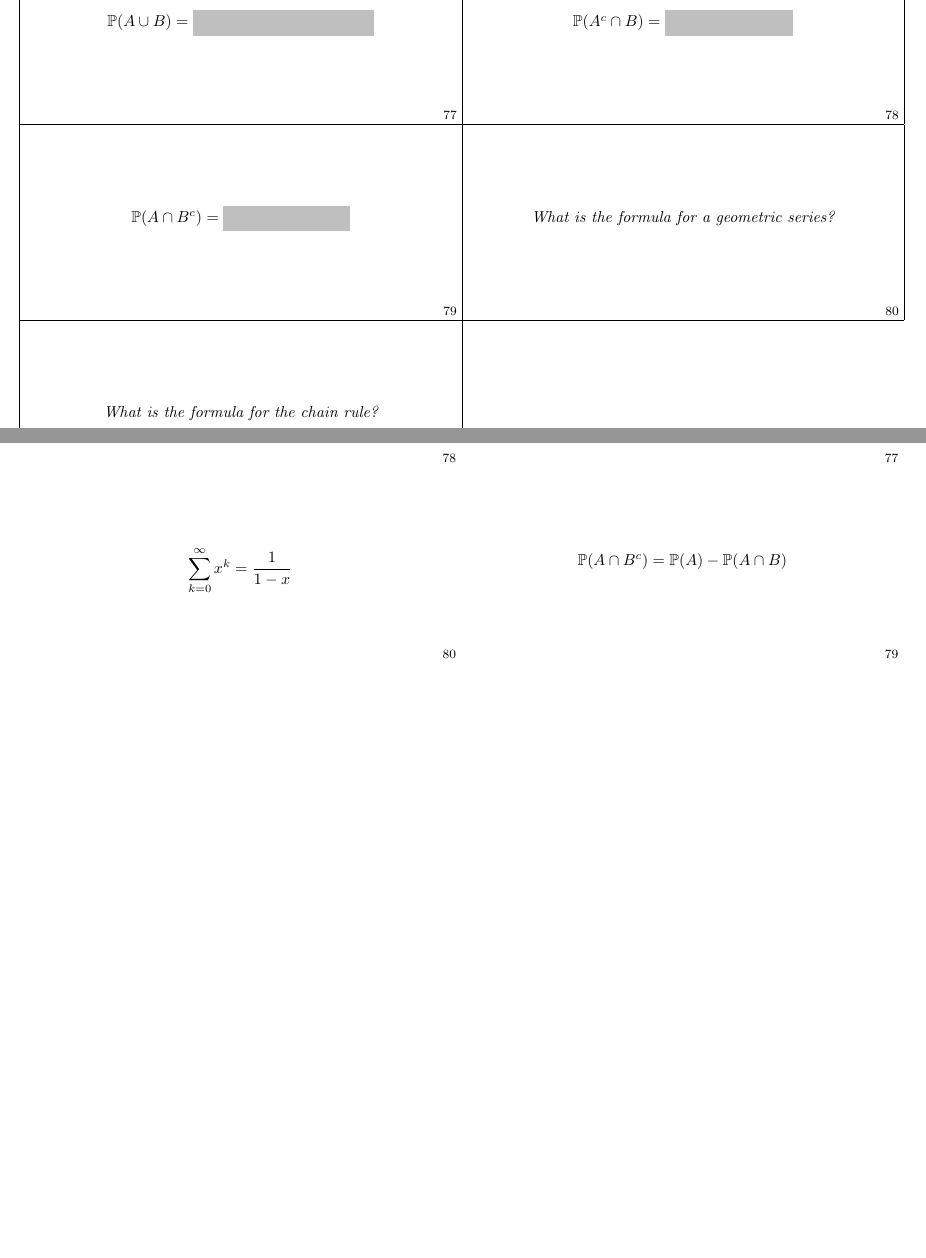
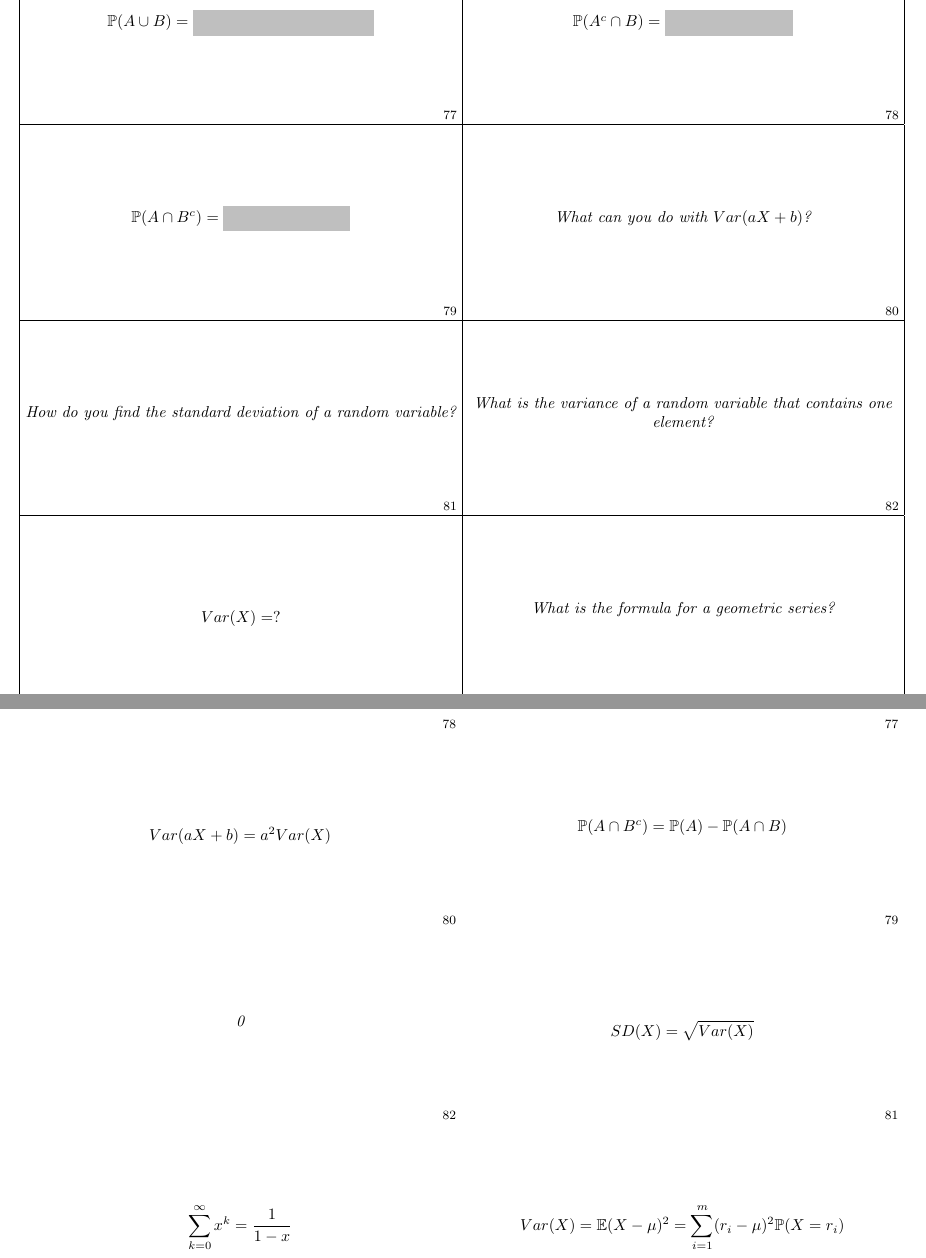
Before and after one commit to Todd-Davies/first-year-notes, a LaTeX document (COMP11120/flashcards/doc.tex): two parts of pages 13 and 14 of 14 before the commit and two parts of pages 13 and 14 of 16 after it, joined at a grey line, cut so that both start at the same text, the shorter picture padded with empty space. Compiled offline with pdfLaTeX.

Commit message:
Made some Random variable flashcards

```diff
--- a/COMP11120/flashcards/doc.tex
+++ b/COMP11120/flashcards/doc.tex
@@ -709,6 +709,35 @@
 	$\mathbb{P}(A \cap B^c) = \blank{\mathbb{P}(A) - \mathbb{P}(A \cap B)}$
 }
 
+% Random variables
+
+\card{What can you do with $Var(aX + b)$?}{
+	\[
+		Var(aX + b) = a^2 Var(X)
+	\]
+}
+
+\card{How do you find the standard deviation of a random variable?} {
+	\[
+		SD(X) = \sqrt{Var(X)}
+	\]
+}
+
+\card{What is the variance of a random variable that contains one element?} {
+	0
+}
+
+\card{
+	\[
+		Var(X) = ?
+	\]
+}{
+	\[
+		Var(X) = \mathbb{E}(X - \mu)^2 = \sum\limits^{m}_{i=1}(r_i - \mu)^2\mathbb{P}(X = r_i)
+	\]
+}
+
+% General probability stuff
 \card{
 	What is the formula for a geometric series?
 }{
```
